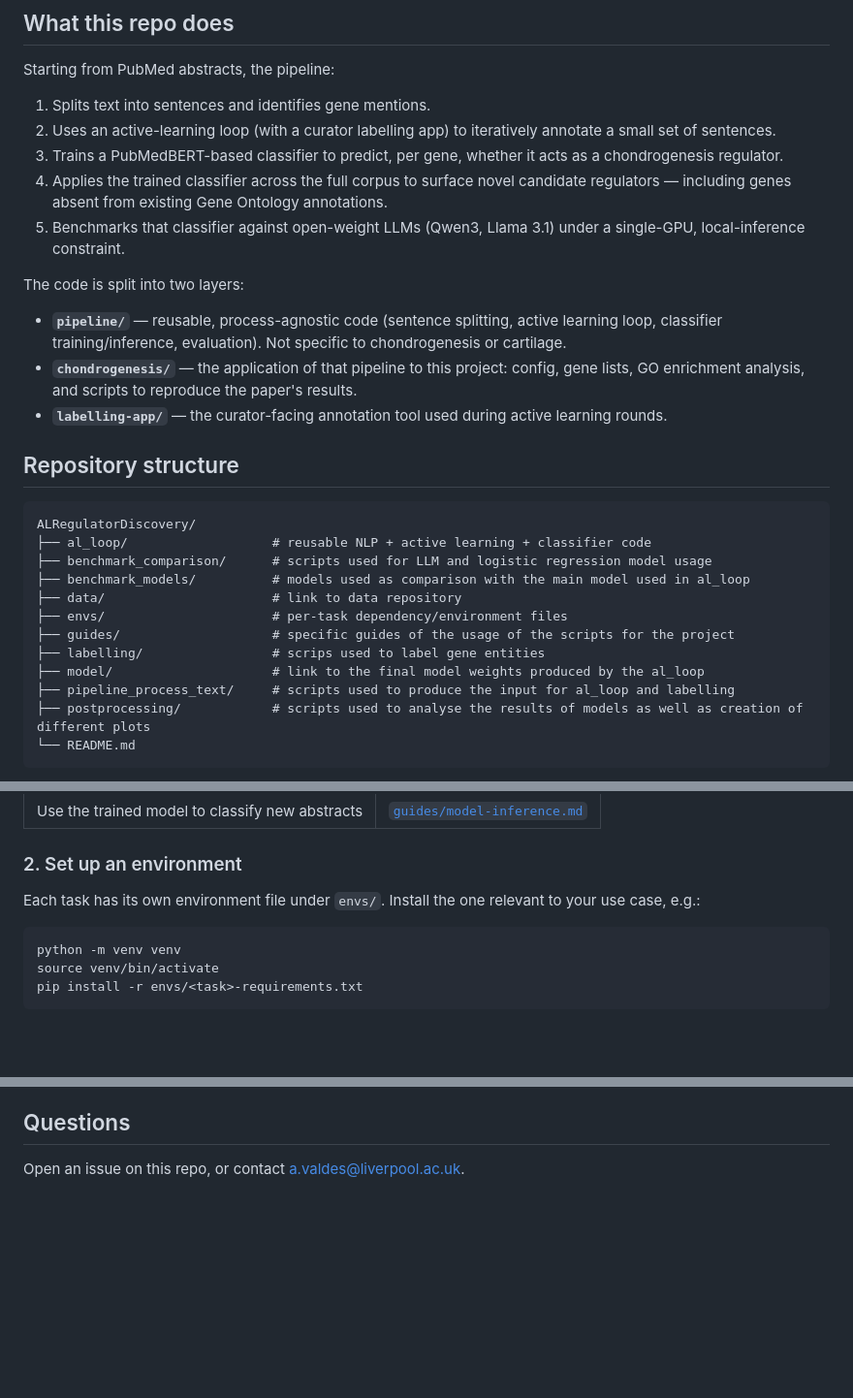
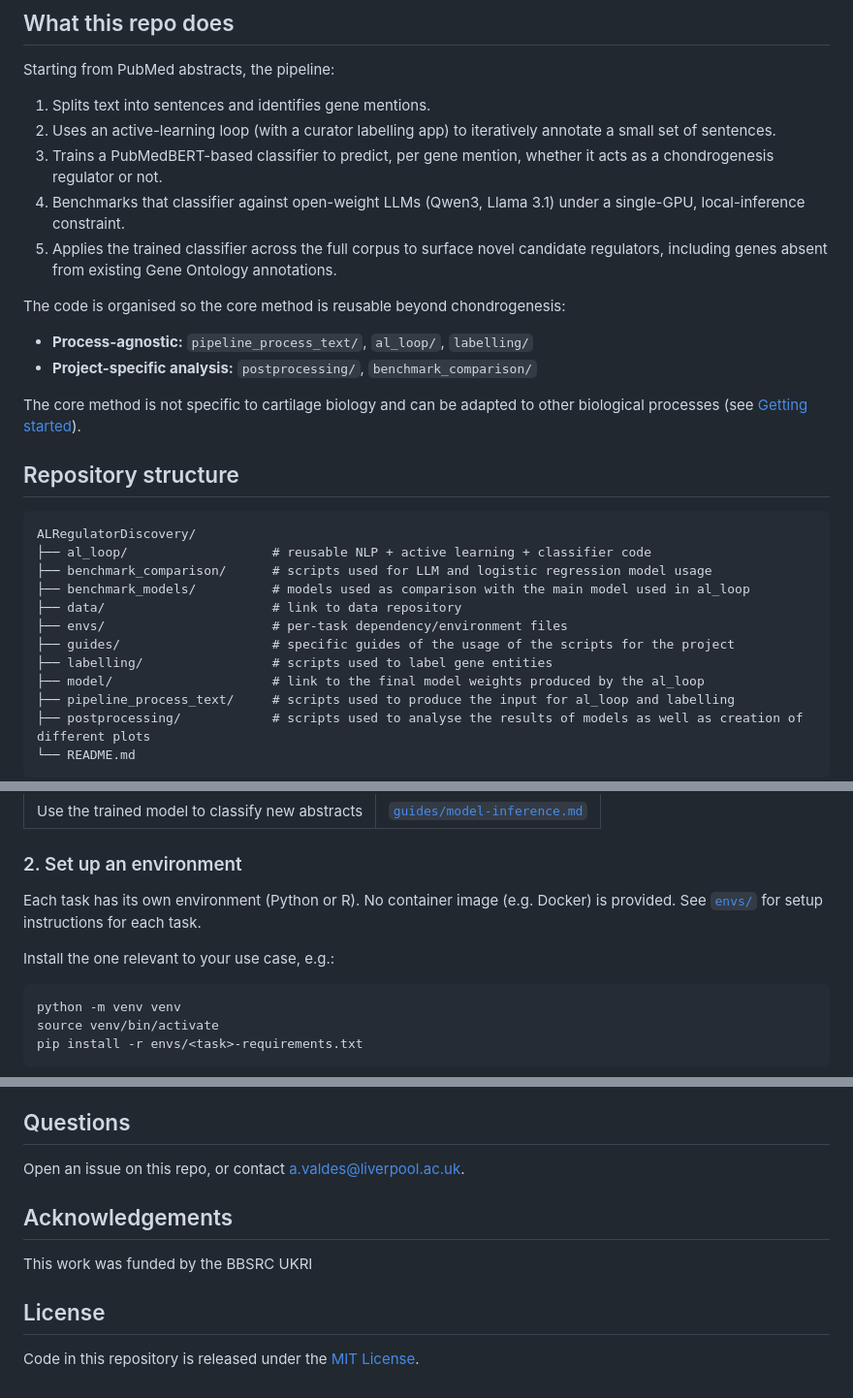
Before and after one commit to ChondroTextomics/ALRegulatorDiscovery, a Markdown page: README.md, 3 parts joined by grey strips. Shown at 97% size. Drawn GitHub-style; blank space fills up the shorter version.

````diff
--- a/README.md
+++ b/README.md
@@ -12,16 +12,16 @@ Starting from PubMed abstracts, the pipeline:
 
 1. Splits text into sentences and identifies gene mentions.
 2. Uses an active-learning loop (with a curator labelling app) to iteratively annotate a small set of sentences.
-3. Trains a PubMedBERT-based classifier to predict, per gene, whether it acts as a chondrogenesis regulator.
-4. Applies the trained classifier across the full corpus to surface novel candidate regulators — including genes absent from existing Gene Ontology annotations.
-5. Benchmarks that classifier against open-weight LLMs (Qwen3, Llama 3.1) under a single-GPU, local-inference constraint.
+3. Trains a PubMedBERT-based classifier to predict, per gene mention, whether it acts as a chondrogenesis regulator or not.
+4. Benchmarks that classifier against open-weight LLMs (Qwen3, Llama 3.1) under a single-GPU, local-inference constraint.
+5. Applies the trained classifier across the full corpus to surface novel candidate regulators, including genes absent from existing Gene Ontology annotations.
 
-The code is split into two layers:
+The code is organised so the core method is reusable beyond chondrogenesis:
 
-- **`pipeline/`** — reusable, process-agnostic code (sentence splitting, active learning loop, classifier training/inference, evaluation). Not specific to chondrogenesis or cartilage.
-- **`chondrogenesis/`** — the application of that pipeline to this project: config, gene lists, GO enrichment analysis, and scripts to reproduce the paper's results.
-- **`labelling-app/`** — the curator-facing annotation tool used during active learning rounds.
+- **Process-agnostic:** `pipeline_process_text/`, `al_loop/`, `labelling/`
+- **Project-specific analysis:** `postprocessing/`, `benchmark_comparison/`
 
+The core method is not specific to cartilage biology and can be adapted to other biological processes (see [Getting started](#getting-started)).
 ## Repository structure
 
 ```
@@ -32,7 +32,7 @@ ALRegulatorDiscovery/
 ├── data/                      # link to data repository
 ├── envs/                      # per-task dependency/environment files
 ├── guides/                    # specific guides of the usage of the scripts for the project
-├── labelling/                 # scrips used to label gene entities
+├── labelling/                 # scripts used to label gene entities
 ├── model/                     # link to the final model weights produced by the al_loop
 ├── pipeline_process_text/     # scripts used to produce the input for al_loop and labelling
 ├── postprocessing/            # scripts used to analyse the results of models as well as creation of different plots
@@ -55,7 +55,9 @@ This repo supports a few different starting points — pick the guide that match
 
 ### 2. Set up an environment
 
-Each task has its own environment file under `envs/`. Install the one relevant to your use case, e.g.:
+Each task has its own environment (Python or R). No container image (e.g. Docker) is provided. See [`envs/`](envs/) for setup instructions for each task.
+
+Install the one relevant to your use case, e.g.:
 
 ```bash
 python -m venv venv
@@ -92,3 +96,11 @@ If you use this pipeline or the associated model/data, please cite:
 ## Questions
 
 Open an issue on this repo, or contact a.valdes@liverpool.ac.uk.
+
+## Acknowledgements
+
+This work was funded by the BBSRC UKRI
+
+## License
+
+Code in this repository is released under the [MIT License](LICENSE).
````
Also changed, not shown: other parts of README.md (+2 -0 lines).
